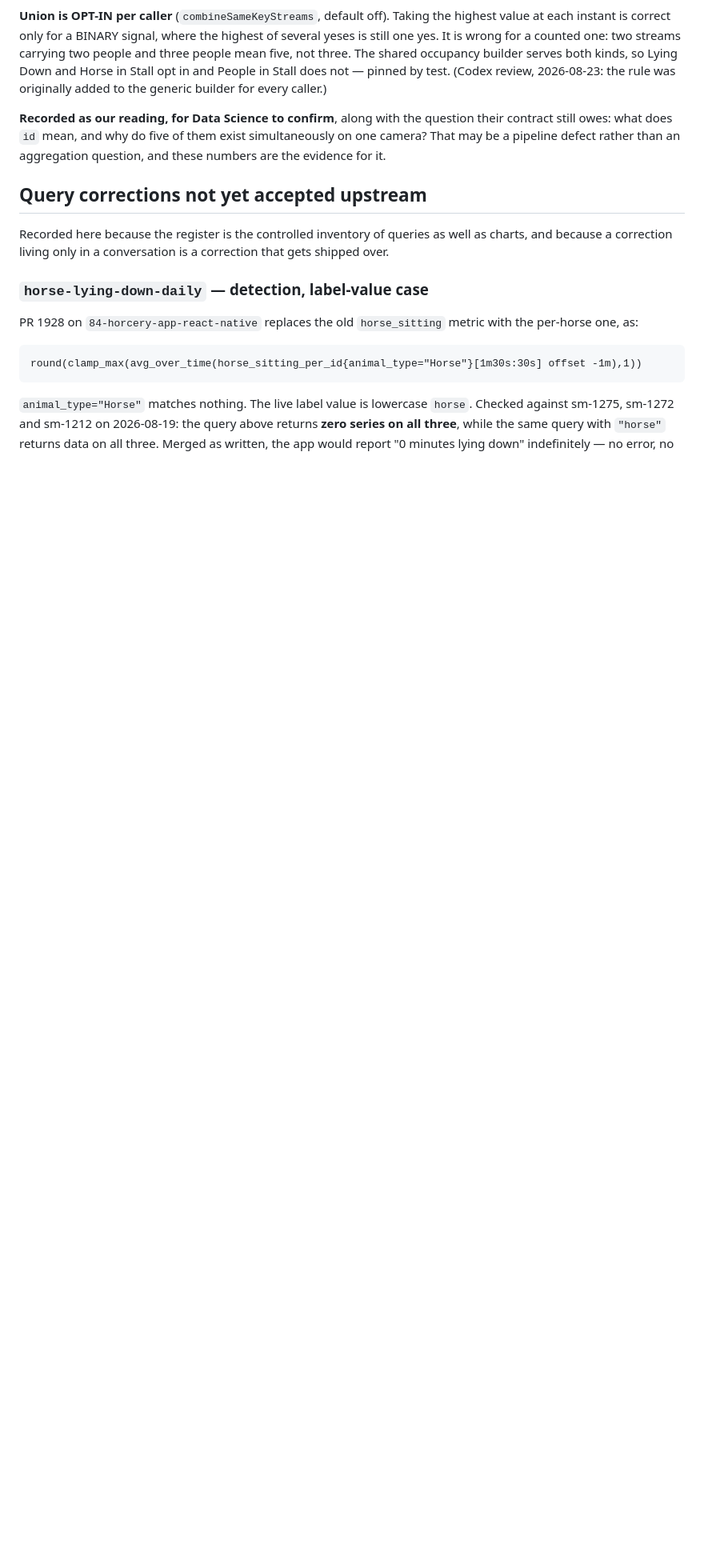
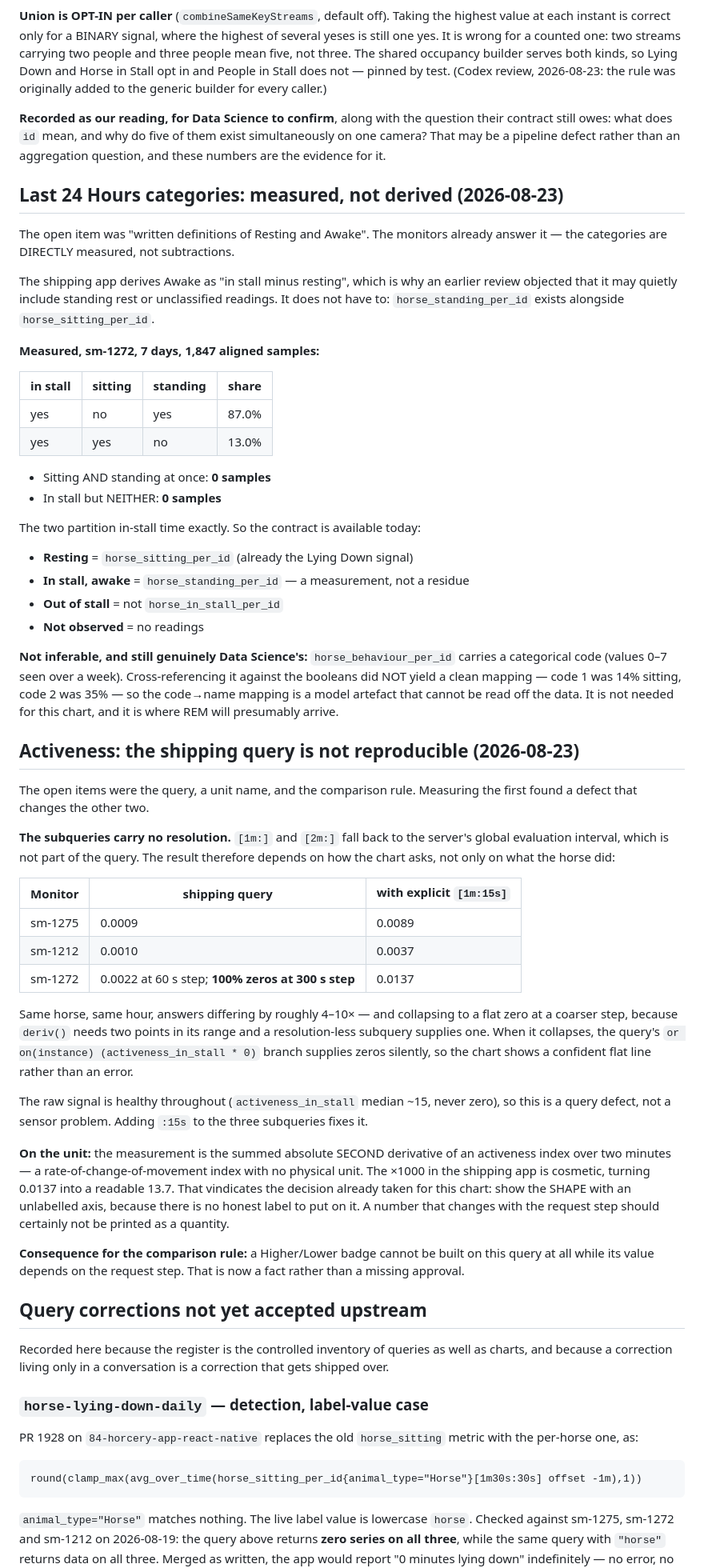
Before and after one commit to AtlasLabs-AU/horcery-app-rewrite, a Markdown page: docs/architecture/CHART_AND_QUERY_REGISTER.md, the part around one of its changes. Shown at 80% size. GitHub-like rendering; blank space fills up the shorter version.

Commit message:
Settle the Last 24 Hours categories and the Activeness unit from production data
Same self-sufficient exercise, both items resolved without an external ask.

LAST 24 HOURS. The categories are directly measured, not derived. The shipping
app computes Awake as in-stall-minus-resting, which is why a review objected it
may include standing rest or unclassified readings. It need not:
horse_standing_per_id exists beside horse_sitting_per_id, and over 1,847
aligned samples on sm-1272 the two partition in-stall time exactly -- never
both (0 samples), never neither (0 samples), 87% standing to 13% sitting. So
Resting = sitting, In stall awake = standing, Out = not in stall, remainder =
Unknown. What remains genuinely Data Science's is horse_behaviour_per_id, whose
0-7 codes did NOT map cleanly onto the booleans and cannot be read off the data.

ACTIVENESS. Measuring the query found a defect that answers the other two
questions. Its subqueries carry no resolution, so [1m:] and [2m:] fall back to
the server's evaluation interval and the result depends on how the chart asks:
0.0009 vs 0.0089 on sm-1275, 0.0010 vs 0.0037 on sm-1212, and on sm-1272 a flat
100% zeros at a 300 s step because deriv() needs two points and gets one. The
query's own `or ... * 0` branch then supplies zeros silently, so the chart shows
a confident flat line rather than an error. The raw signal is healthy
throughout, so this is the query, not the sensor. Adding :15s fixes it.

The unit follows: the measurement is a summed absolute second derivative -- a
movement-change index with no physical unit, and the x1000 is cosmetic. The
unlabelled axis already chosen for this chart is therefore correct rather than
merely cautious, and a Higher/Lower badge cannot rest on a number that changes
with the request step. That is now a fact, not a missing approval.

Co-Authored-By: Claude Fable 5 <noreply@anthropic.com>

```diff
--- a/docs/architecture/CHART_AND_QUERY_REGISTER.md
+++ b/docs/architecture/CHART_AND_QUERY_REGISTER.md
@@ -422,6 +422,77 @@ question their contract still owes: what does `id` mean, and why do five of
 them exist simultaneously on one camera? That may be a pipeline defect rather
 than an aggregation question, and these numbers are the evidence for it.
 
+## Last 24 Hours categories: measured, not derived (2026-08-23)
+
+The open item was "written definitions of Resting and Awake". The monitors
+already answer it — the categories are DIRECTLY measured, not subtractions.
+
+The shipping app derives Awake as "in stall minus resting", which is why an
+earlier review objected that it may quietly include standing rest or
+unclassified readings. It does not have to: `horse_standing_per_id` exists
+alongside `horse_sitting_per_id`.
+
+**Measured, sm-1272, 7 days, 1,847 aligned samples:**
+
+| in stall | sitting | standing | share |
+|---|---|---|---|
+| yes | no | yes | 87.0% |
+| yes | yes | no | 13.0% |
+
+- Sitting AND standing at once: **0 samples**
+- In stall but NEITHER: **0 samples**
+
+The two partition in-stall time exactly. So the contract is available today:
+
+- **Resting** = `horse_sitting_per_id` (already the Lying Down signal)
+- **In stall, awake** = `horse_standing_per_id` — a measurement, not a residue
+- **Out of stall** = not `horse_in_stall_per_id`
+- **Not observed** = no readings
+
+**Not inferable, and still genuinely Data Science's:** `horse_behaviour_per_id`
+carries a categorical code (values 0–7 seen over a week). Cross-referencing it
+against the booleans did NOT yield a clean mapping — code 1 was 14% sitting,
+code 2 was 35% — so the code→name mapping is a model artefact that cannot be
+read off the data. It is not needed for this chart, and it is where REM will
+presumably arrive.
+
+## Activeness: the shipping query is not reproducible (2026-08-23)
+
+The open items were the query, a unit name, and the comparison rule. Measuring
+the first found a defect that changes the other two.
+
+**The subqueries carry no resolution.** `[1m:]` and `[2m:]` fall back to the
+server's global evaluation interval, which is not part of the query. The
+result therefore depends on how the chart asks, not only on what the horse did:
+
+| Monitor | shipping query | with explicit `[1m:15s]` |
+|---|---|---|
+| sm-1275 | 0.0009 | 0.0089 |
+| sm-1212 | 0.0010 | 0.0037 |
+| sm-1272 | 0.0022 at 60 s step; **100% zeros at 300 s step** | 0.0137 |
+
+Same horse, same hour, answers differing by roughly 4–10× — and collapsing to
+a flat zero at a coarser step, because `deriv()` needs two points in its range
+and a resolution-less subquery supplies one. When it collapses, the query's
+`or on(instance) (activeness_in_stall * 0)` branch supplies zeros silently, so
+the chart shows a confident flat line rather than an error.
+
+The raw signal is healthy throughout (`activeness_in_stall` median ~15, never
+zero), so this is a query defect, not a sensor problem. Adding `:15s` to the
+three subqueries fixes it.
+
+**On the unit:** the measurement is the summed absolute SECOND derivative of an
+activeness index over two minutes — a rate-of-change-of-movement index with no
+physical unit. The ×1000 in the shipping app is cosmetic, turning 0.0137 into
+a readable 13.7. That vindicates the decision already taken for this chart:
+show the SHAPE with an unlabelled axis, because there is no honest label to
+put on it. A number that changes with the request step should certainly not be
+printed as a quantity.
+
+**Consequence for the comparison rule:** a Higher/Lower badge cannot be built
+on this query at all while its value depends on the request step. That is now
+a fact rather than a missing approval.
+
 ## Query corrections not yet accepted upstream
 
 Recorded here because the register is the controlled inventory of queries as well
```
Also changed, not shown: other parts of docs/architecture/CHART_AND_QUERY_REGISTER.md (+2 -2 lines).
